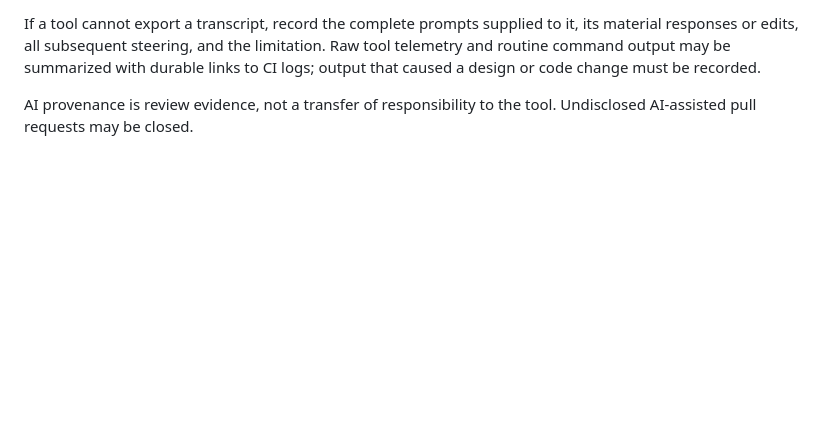
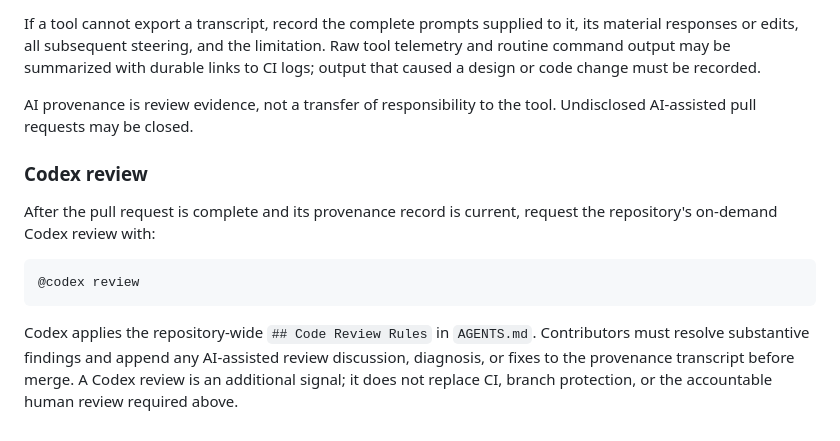
Before and after one commit to kswaroop1/ReMath, a Markdown page: CONTRIBUTING.md, the part around the change. GitHub-like rendering; blank space fills up the shorter version.

Commit message:
docs: document on-demand Codex review

````diff
--- a/CONTRIBUTING.md
+++ b/CONTRIBUTING.md
@@ -104,3 +104,19 @@ links to CI logs; output that caused a design or code change must be recorded.
 
 AI provenance is review evidence, not a transfer of responsibility to the tool.
 Undisclosed AI-assisted pull requests may be closed.
+
+
+### Codex review
+
+After the pull request is complete and its provenance record is current, request
+the repository's on-demand Codex review with:
+
+```text
+@codex review
+```
+
+Codex applies the repository-wide `## Code Review Rules` in `AGENTS.md`.
+Contributors must resolve substantive findings and append any AI-assisted review
+discussion, diagnosis, or fixes to the provenance transcript before merge. A
+Codex review is an additional signal; it does not replace CI, branch protection,
+or the accountable human review required above.
````
